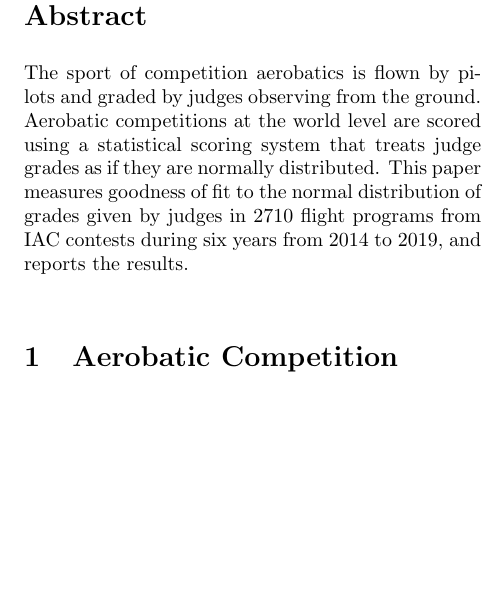
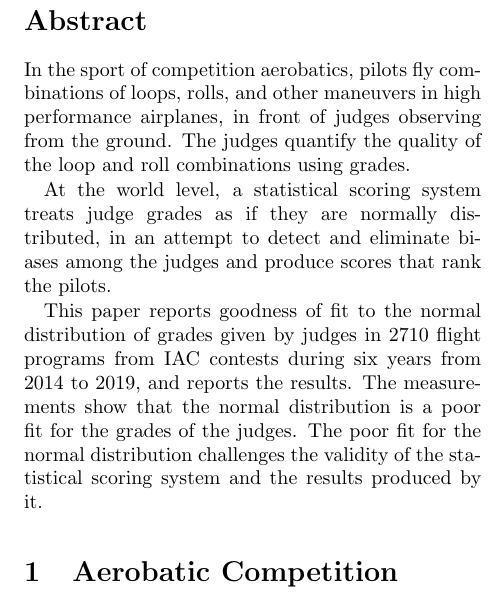
Before and after one commit to wbreeze/acd_stats, a LaTeX paper (jgdfit/main.tex): part of one column of page 1 of 9, cut so that both start at the same text, the shorter picture padded with empty space. Compiled offline with pdfLaTeX.

Commit message:
Better describe the impact in the abstract

```diff
--- a/jgdfit/main.tex
+++ b/jgdfit/main.tex
@@ -2,7 +2,7 @@
 
 \title{Distribution of grades from aerobatic judges, goodness of fit to normal}
 \author{Douglas Lovell}
-\date{Draft, January, 2020}
+\date{Draft, July, 2020}
 
 \usepackage{newclude}
 \usepackage{url}
@@ -12,13 +12,24 @@
 \begin{document}
 \maketitle
 \begin{abstract}
-  The sport of competition aerobatics is flown by pilots and graded by
+  In the sport of competition aerobatics, pilots fly combinations of loops,
+  rolls, and other maneuvers in high performance airplanes, in front of
   judges observing from the ground.
-  Aerobatic competitions at the world level are scored using a statistical
-  scoring system that treats judge grades as if they are normally distributed.
-  This paper measures goodness of fit to the normal distribution of
+  The judges quantify the quality of the loop and roll combinations
+  using grades.
+
+  At the world level, a statistical
+  scoring system treats judge grades as if they are normally distributed,
+  in an attempt to detect and eliminate biases among the judges
+  and produce scores that rank the pilots.
+
+  This paper reports goodness of fit to the normal distribution of
   grades given by judges in 2710 flight programs from IAC contests
   during six years from 2014 to 2019, and reports the results.
+  The measurements show that the normal distribution is a poor fit for
+  the grades of the judges. The poor fit for the normal distribution challenges
+  the validity of the statistical scoring system and the results produced
+  by it.
 \end{abstract}
 \include*{grading}
 \include*{measurements}
```
